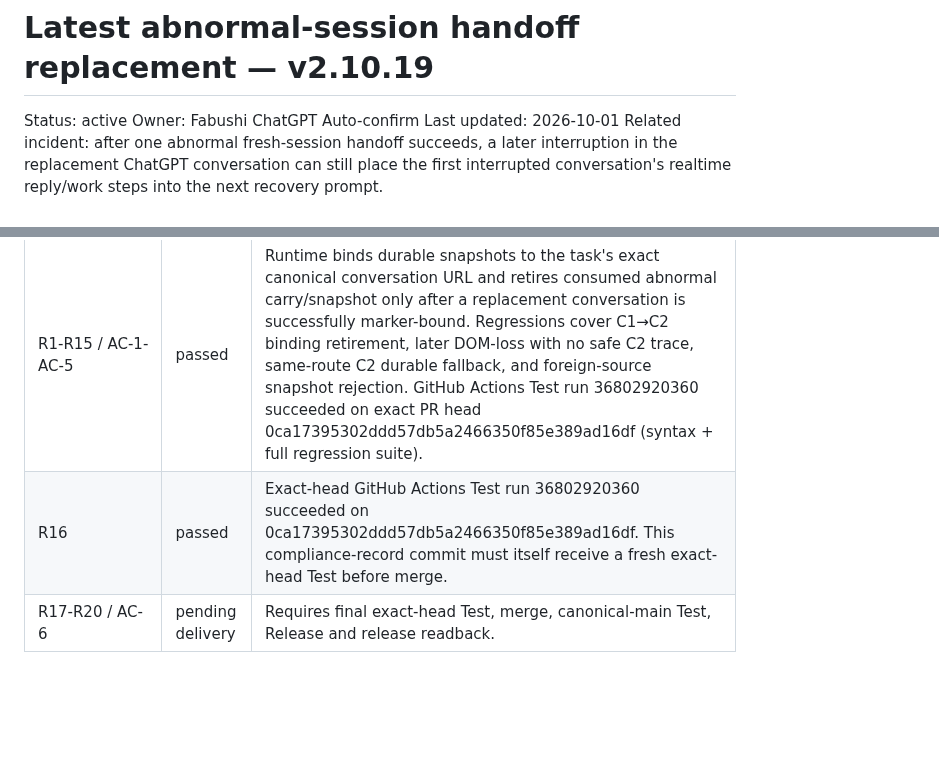
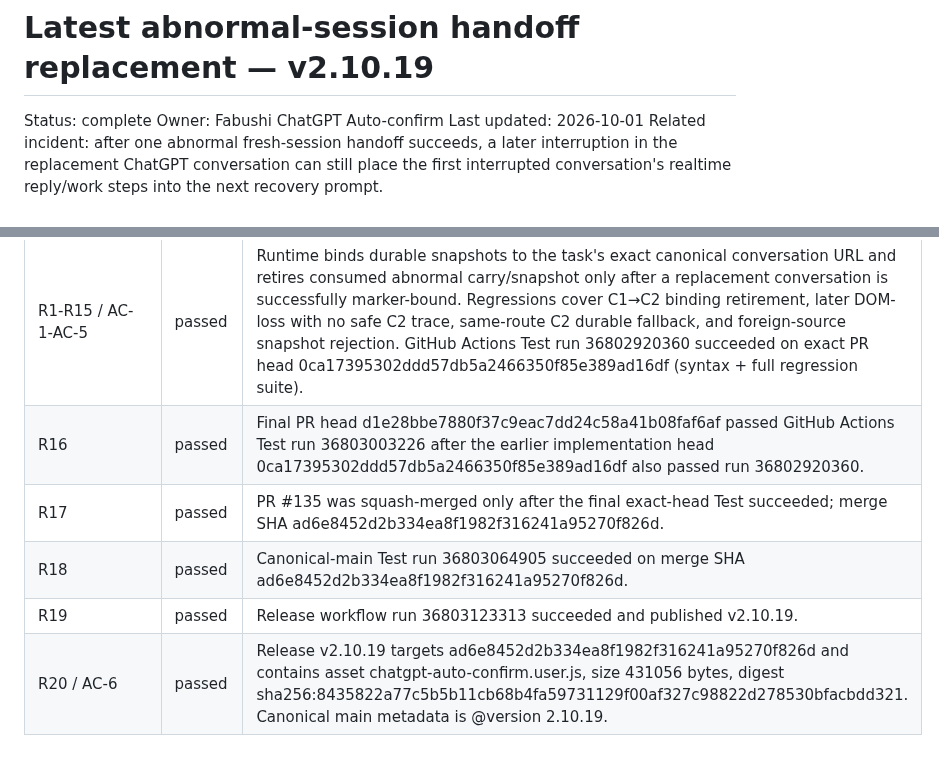
Before and after one commit to bhrumom/fabushi-chatgpt-auto-confirm-userscript, a Markdown page: docs/specs/latest-abnormal-session-handoff-v2.10.19.md, 2 parts joined by grey strips. Rendered like a GitHub page; blank space fills up the shorter version.

Commit message:
Record v2.10.19 delivery evidence (#136)
Mark the v2.10.19 spec complete and record exact-head PR Test, merge SHA, canonical-main Test, release workflow, tag target, asset size and digest.

```diff
--- a/docs/specs/latest-abnormal-session-handoff-v2.10.19.md
+++ b/docs/specs/latest-abnormal-session-handoff-v2.10.19.md
@@ -1,6 +1,6 @@
 # Latest abnormal-session handoff replacement — v2.10.19
 
-Status: active
+Status: complete
 Owner: Fabushi ChatGPT Auto-confirm
 Last updated: 2026-10-01
 Related incident: after one abnormal fresh-session handoff succeeds, a later interruption in the replacement ChatGPT conversation can still place the first interrupted conversation's realtime reply/work steps into the next recovery prompt.
@@ -109,5 +109,8 @@ No local test/build execution is accepted as release evidence.
 | Requirement / AC | Status | Evidence |
 | --- | --- | --- |
 | R1-R15 / AC-1-AC-5 | passed | Runtime binds durable snapshots to the task's exact canonical conversation URL and retires consumed abnormal carry/snapshot only after a replacement conversation is successfully marker-bound. Regressions cover C1→C2 binding retirement, later DOM-loss with no safe C2 trace, same-route C2 durable fallback, and foreign-source snapshot rejection. GitHub Actions Test run 36802920360 succeeded on exact PR head 0ca17395302ddd57db5a2466350f85e389ad16df (syntax + full regression suite). |
-| R16 | passed | Exact-head GitHub Actions Test run 36802920360 succeeded on 0ca17395302ddd57db5a2466350f85e389ad16df. This compliance-record commit must itself receive a fresh exact-head Test before merge. |
-| R17-R20 / AC-6 | pending delivery | Requires final exact-head Test, merge, canonical-main Test, Release and release readback. |
+| R16 | passed | Final PR head d1e28bbe7880f37c9eac7dd24c58a41b08faf6af passed GitHub Actions Test run 36803003226 after the earlier implementation head 0ca17395302ddd57db5a2466350f85e389ad16df also passed run 36802920360. |
+| R17 | passed | PR #135 was squash-merged only after the final exact-head Test succeeded; merge SHA ad6e8452d2b334ea8f1982f316241a95270f826d. |
+| R18 | passed | Canonical-main Test run 36803064905 succeeded on merge SHA ad6e8452d2b334ea8f1982f316241a95270f826d. |
+| R19 | passed | Release workflow run 36803123313 succeeded and published v2.10.19. |
+| R20 / AC-6 | passed | Release v2.10.19 targets ad6e8452d2b334ea8f1982f316241a95270f826d and contains asset chatgpt-auto-confirm.user.js, size 431056 bytes, digest sha256:8435822a77c5b5b11cb68b4fa59731129f00af327c98822d278530bfacbdd321. Canonical main metadata is @version 2.10.19. |
```
